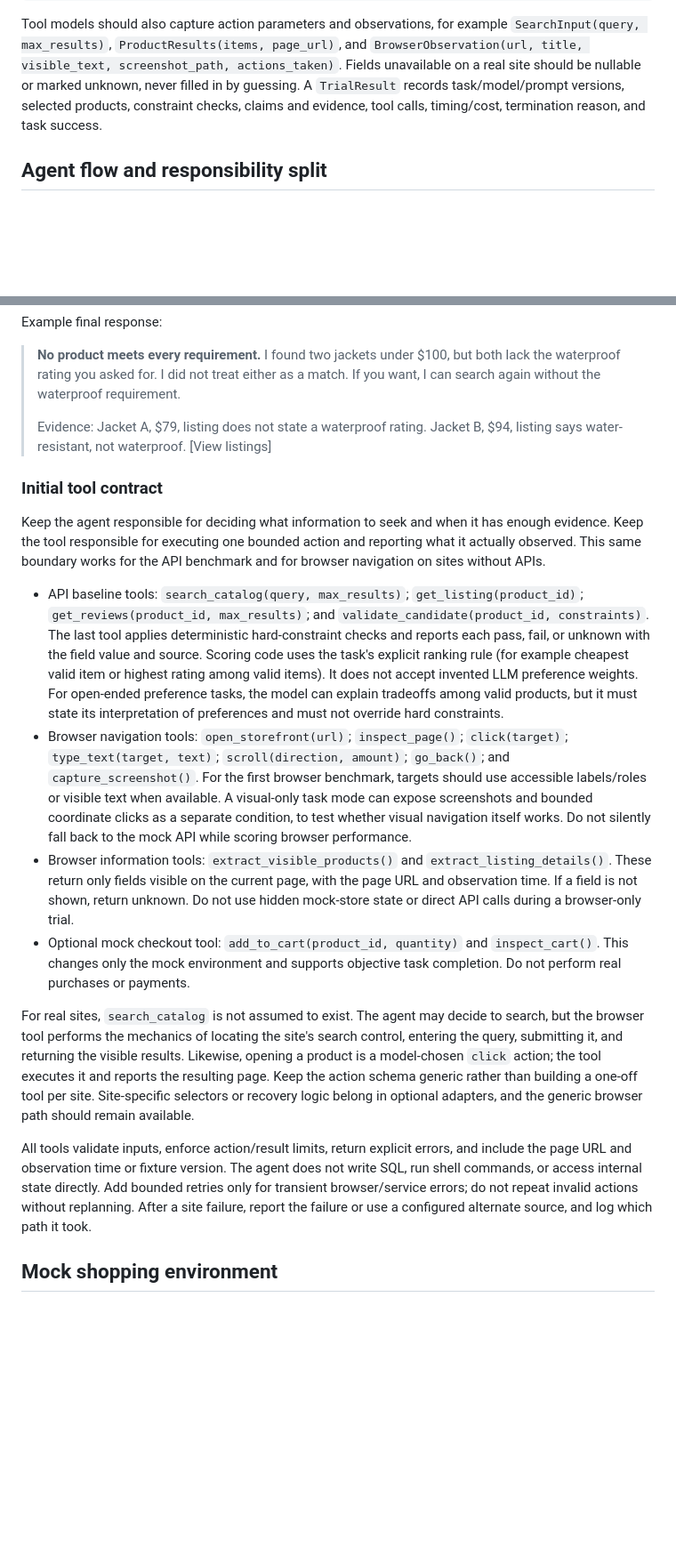
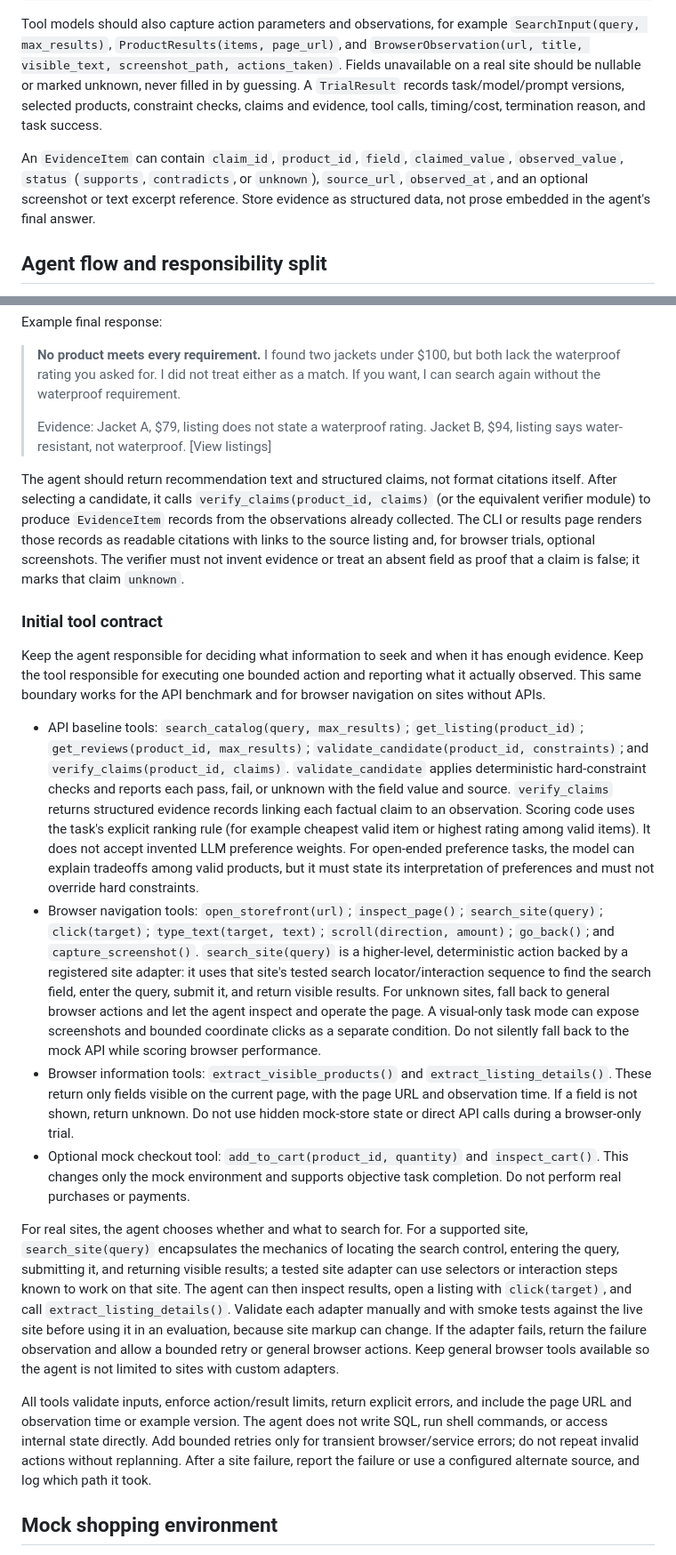
Before and after one commit to t-goel/Shopping-Agent, a Markdown page: plan.md, 2 parts joined by grey strips. Shown at 89% size. Drawn GitHub-style; blank space fills up the shorter version.

```diff
--- a/plan.md
+++ b/plan.md
@@ -89,6 +103,8 @@ class Product(BaseModel):
 
 Tool models should also capture action parameters and observations, for example `SearchInput(query, max_results)`, `ProductResults(items, page_url)`, and `BrowserObservation(url, title, visible_text, screenshot_path, actions_taken)`. Fields unavailable on a real site should be nullable or marked unknown, never filled in by guessing. A `TrialResult` records task/model/prompt versions, selected products, constraint checks, claims and evidence, tool calls, timing/cost, termination reason, and task success.
 
+An `EvidenceItem` can contain `claim_id`, `product_id`, `field`, `claimed_value`, `observed_value`, `status` (`supports`, `contradicts`, or `unknown`), `source_url`, `observed_at`, and an optional screenshot or text excerpt reference. Store evidence as structured data, not prose embedded in the agent's final answer.
+
 ## Agent flow and responsibility split
 
 The LLM should interpret ambiguous language and make preference tradeoffs. Code should own facts, constraints, state changes, and arithmetic. In particular, never let a model's claim that a product is in stock or under budget substitute for a lookup against the current store state.
@@ -106,18 +144,20 @@ Example final response:
 >
 > Evidence: Jacket A, $79, listing does not state a waterproof rating. Jacket B, $94, listing says water-resistant, not waterproof. [View listings]
 
+The agent should return recommendation text and structured claims, not format citations itself. After selecting a candidate, it calls `verify_claims(product_id, claims)` (or the equivalent verifier module) to produce `EvidenceItem` records from the observations already collected. The CLI or results page renders those records as readable citations with links to the source listing and, for browser trials, optional screenshots. The verifier must not invent evidence or treat an absent field as proof that a claim is false; it marks that claim `unknown`.
+
 ### Initial tool contract
 
 Keep the agent responsible for deciding what information to seek and when it has enough evidence. Keep the tool responsible for executing one bounded action and reporting what it actually observed. This same boundary works for the API benchmark and for browser navigation on sites without APIs.
 
-- API baseline tools: `search_catalog(query, max_results)`; `get_listing(product_id)`; `get_reviews(product_id, max_results)`; and `validate_candidate(product_id, constraints)`. The last tool applies deterministic hard-constraint checks and reports each pass, fail, or unknown with the field value and source. Scoring code uses the task's explicit ranking rule (for example cheapest valid item or highest rating among valid items). It does not accept invented LLM preference weights. For open-ended preference tasks, the model can explain tradeoffs among valid products, but it must state its interpretation of preferences and must not override hard constraints.
-- Browser navigation tools: `open_storefront(url)`; `inspect_page()`; `click(target)`; `type_text(target, text)`; `scroll(direction, amount)`; `go_back()`; and `capture_screenshot()`. For the first browser benchmark, targets should use accessible labels/roles or visible text when available. A visual-only task mode can expose screenshots and bounded coordinate clicks as a separate condition, to test whether visual navigation itself works. Do not silently fall back to the mock API while scoring browser performance.
+- API baseline tools: `search_catalog(query, max_results)`; `get_listing(product_id)`; `get_reviews(product_id, max_results)`; `validate_candidate(product_id, constraints)`; and `verify_claims(product_id, claims)`. `validate_candidate` applies deterministic hard-constraint checks and reports each pass, fail, or unknown with the field value and source. `verify_claims` returns structured evidence records linking each factual claim to an observation. Scoring code uses the task's explicit ranking rule (for example cheapest valid item or highest rating among valid items). It does not accept invented LLM preference weights. For open-ended preference tasks, the model can explain tradeoffs among valid products, but it must state its interpretation of preferences and must not override hard constraints.
+- Browser navigation tools: `open_storefront(url)`; `inspect_page()`; `search_site(query)`; `click(target)`; `type_text(target, text)`; `scroll(direction, amount)`; `go_back()`; and `capture_screenshot()`. `search_site(query)` is a higher-level, deterministic action backed by a registered site adapter: it uses that site's tested search locator/interaction sequence to find the search field, enter the query, submit it, and return visible results. For unknown sites, fall back to general browser actions and let the agent inspect and operate the page. A visual-only task mode can expose screenshots and bounded coordinate clicks as a separate condition. Do not silently fall back to the mock API while scoring browser performance.
 - Browser information tools: `extract_visible_products()` and `extract_listing_details()`. These return only fields visible on the current page, with the page URL and observation time. If a field is not shown, return unknown. Do not use hidden mock-store state or direct API calls during a browser-only trial.
 - Optional mock checkout tool: `add_to_cart(product_id, quantity)` and `inspect_cart()`. This changes only the mock environment and supports objective task completion. Do not perform real purchases or payments.
 
-For real sites, `search_catalog` is not assumed to exist. The agent may decide to search, but the browser tool performs the mechanics of locating the site's search control, entering the query, submitting it, and returning the visible results. Likewise, opening a product is a model-chosen `click` action; the tool executes it and reports the resulting page. Keep the action schema generic rather than building a one-off tool per site. Site-specific selectors or recovery logic belong in optional adapters, and the generic browser path should remain available.
+For real sites, the agent chooses whether and what to search for. For a supported site, `search_site(query)` encapsulates the mechanics of locating the search control, entering the query, submitting it, and returning visible results; a tested site adapter can use selectors or interaction steps known to work on that site. The agent can then inspect results, open a listing with `click(target)`, and call `extract_listing_details()`. Validate each adapter manually and with smoke tests against the live site before using it in an evaluation, because site markup can change. If the adapter fails, return the failure observation and allow a bounded retry or general browser actions. Keep general browser tools available so the agent is not limited to sites with custom adapters.
 
-All tools validate inputs, enforce action/result limits, return explicit errors, and include the page URL and observation time or fixture version. The agent does not write SQL, run shell commands, or access internal state directly. Add bounded retries only for transient browser/service errors; do not repeat invalid actions without replanning. After a site failure, report the failure or use a configured alternate source, and log which path it took.
+All tools validate inputs, enforce action/result limits, return explicit errors, and include the page URL and observation time or example version. The agent does not write SQL, run shell commands, or access internal state directly. Add bounded retries only for transient browser/service errors; do not repeat invalid actions without replanning. After a site failure, report the failure or use a configured alternate source, and log which path it took.
 
 ## Mock shopping environment
 
```
Also changed, not shown: other parts of plan.md (+55 -17 lines).
